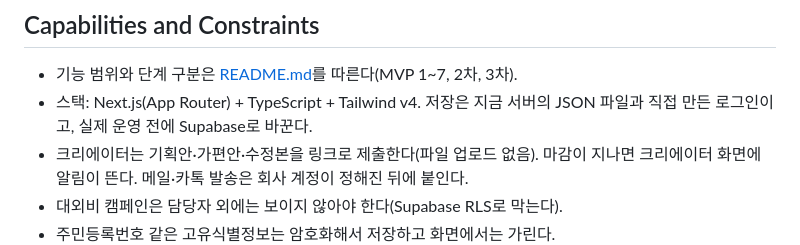
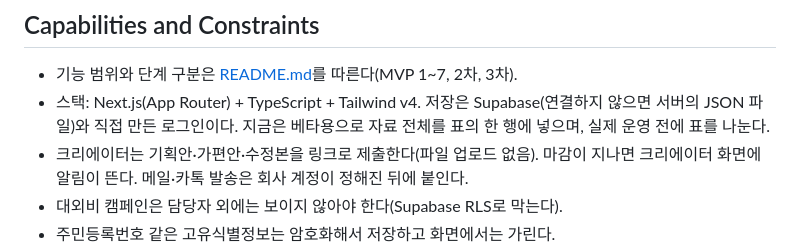
Before and after one commit to iamhiki/stellaize-campaign-hub, a Markdown page: PRODUCT.md, the part around the change. Rendered like a GitHub page.

```diff
--- a/PRODUCT.md
+++ b/PRODUCT.md
@@ -35,7 +35,7 @@ web
 ## Capabilities and Constraints
 
 - 기능 범위와 단계 구분은 [README.md](README.md)를 따른다(MVP 1~7, 2차, 3차).
-- 스택: Next.js(App Router) + TypeScript + Tailwind v4. 저장은 지금 서버의 JSON 파일과 직접 만든 로그인이고, 실제 운영 전에 Supabase로 바꾼다.
+- 스택: Next.js(App Router) + TypeScript + Tailwind v4. 저장은 Supabase(연결하지 않으면 서버의 JSON 파일)와 직접 만든 로그인이다. 지금은 베타용으로 자료 전체를 표의 한 행에 넣으며, 실제 운영 전에 표를 나눈다.
 - 크리에이터는 기획안·가편안·수정본을 링크로 제출한다(파일 업로드 없음). 마감이 지나면 크리에이터 화면에 알림이 뜬다. 메일·카톡 발송은 회사 계정이 정해진 뒤에 붙인다.
 - 대외비 캠페인은 담당자 외에는 보이지 않아야 한다(Supabase RLS로 막는다).
 - 주민등록번호 같은 고유식별정보는 암호화해서 저장하고 화면에서는 가린다.
```
Also changed, not shown: README.md (+44 -6 lines), public/board-preview.png, 17 other files.
